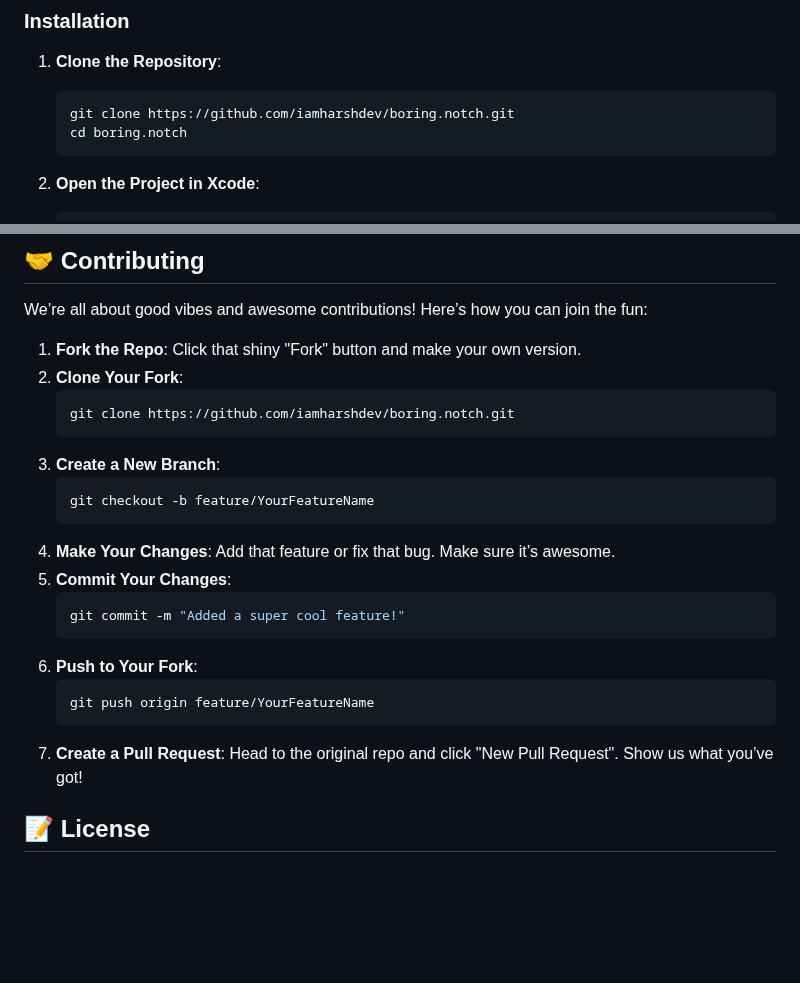
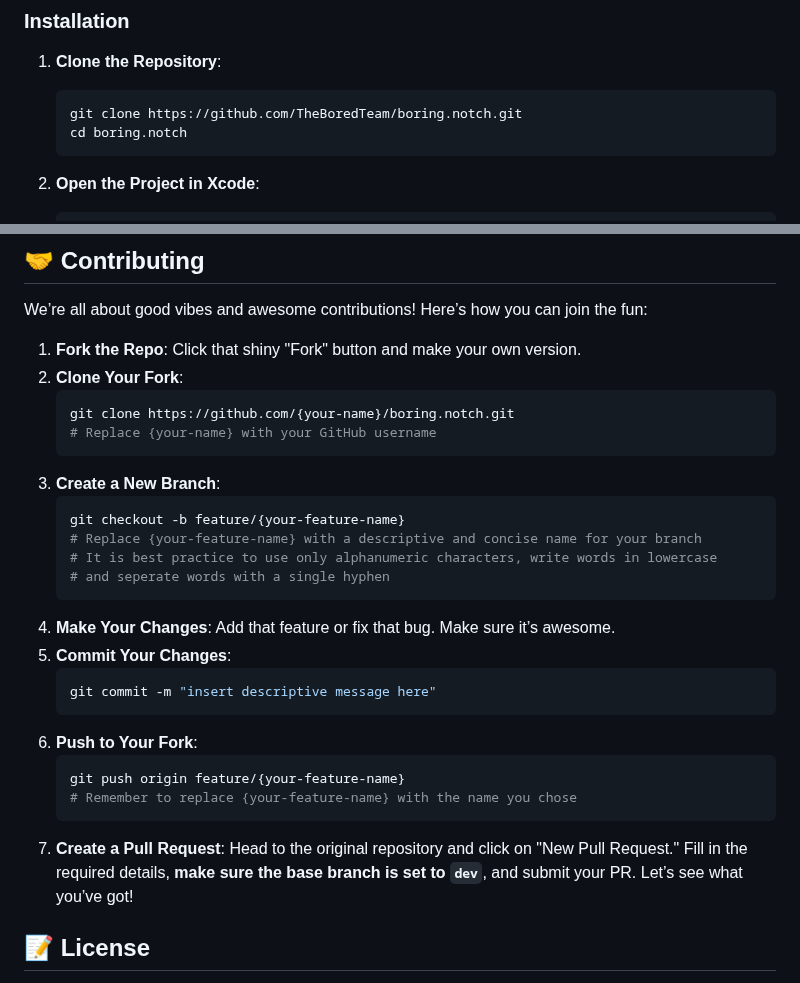
Before and after one commit to TheBoredTeam/boring.notch, a Markdown page: README.md, 2 parts joined by grey strips. Rendered like a GitHub page; blank space fills up the shorter version.

Commit message:
Update README.md
Update git instructions for downloading and contributing

````diff
--- a/README.md
+++ b/README.md
@@ -45,7 +45,7 @@ Welcome to **Boring.Notch**, the coolest way to make your MacBook's notch the st
 
 1. **Clone the Repository**:
    ```bash
-   git clone https://github.com/iamharshdev/boring.notch.git
+   git clone https://github.com/TheBoredTeam/boring.notch.git
    cd boring.notch
    ```
 
@@ -93,22 +93,27 @@ We’re all about good vibes and awesome contributions! Here’s how you can joi
 1. **Fork the Repo**: Click that shiny "Fork" button and make your own version.
 2. **Clone Your Fork**:
    ```bash
-   git clone https://github.com/iamharshdev/boring.notch.git
+   git clone https://github.com/{your-name}/boring.notch.git
+   # Replace {your-name} with your GitHub username
    ```
 3. **Create a New Branch**:
    ```bash
-   git checkout -b feature/YourFeatureName
+   git checkout -b feature/{your-feature-name}
+   # Replace {your-feature-name} with a descriptive and concise name for your branch
+   # It is best practice to use only alphanumeric characters, write words in lowercase
+   # and seperate words with a single hyphen
    ```
 4. **Make Your Changes**: Add that feature or fix that bug. Make sure it’s awesome.
 5. **Commit Your Changes**:
    ```bash
-   git commit -m "Added a super cool feature!"
+   git commit -m "insert descriptive message here"
    ```
 6. **Push to Your Fork**:
    ```bash
-   git push origin feature/YourFeatureName
+   git push origin feature/{your-feature-name}
+   # Remember to replace {your-feature-name} with the name you chose
    ```
-7. **Create a Pull Request**: Head to the original repo and click "New Pull Request". Show us what you’ve got!
+7. **Create a Pull Request**: Head to the original repository and click on "New Pull Request." Fill in the required details, **make sure the base branch is set to `dev`**, and submit your PR. Let’s see what you’ve got!
 
 ## 📝 License
 
````
